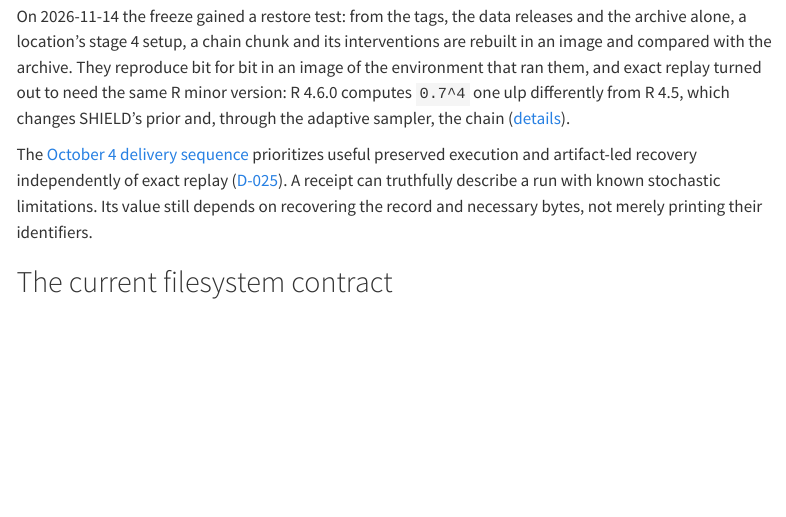
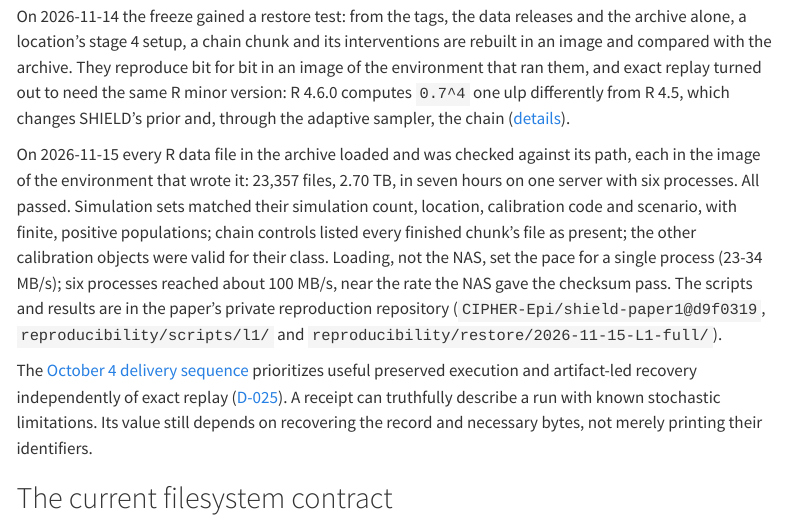
Before and after one commit to CIPHER-Epi/jheem-wiki, a Quarto document (investigations/reproducibility.qmd): the page in a window 1100 px wide, from 6210 px down. Rendered offline with R 4.5, knitr and Pandoc in place of Quarto, with nearby package versions; menus at the side of the page are left out.

Commit message:
Record the SHIELD paper 1 L1 restore: all 23,357 archived R data files load and pass their checks

```diff
--- a/investigations/reproducibility.qmd
+++ b/investigations/reproducibility.qmd
@@ -194,6 +194,15 @@ location's stage 4 setup, a chain chunk and its interventions are rebuilt in an
 They reproduce bit for bit in an image of the environment that ran them, and exact replay turned out to need the
 same R minor version: R 4.6.0 computes `0.7^4` one ulp differently from R 4.5, which changes SHIELD's prior and,
 through the adaptive sampler, the chain ([details](shield-container-pilot.qmd#cross-environment-replay)).
+
+On 2026-11-15 every R data file in the archive loaded and was checked against its path, each in the image of the
+environment that wrote it: 23,357 files, 2.70 TB, in seven hours on one server with six processes. All passed.
+Simulation sets matched their simulation count, location, calibration code and scenario, with finite, positive
+populations; chain controls listed every finished chunk's file as present; the other calibration objects were valid
+for their class. Loading, not the NAS, set the pace for a single process (23-34 MB/s); six processes reached about
+100 MB/s, near the rate the NAS gave the checksum pass. The scripts and results are in the paper's private
+reproduction repository (`CIPHER-Epi/shield-paper1@d9f0319`, `reproducibility/scripts/l1/` and
+`reproducibility/restore/2026-11-15-L1-full/`).
 
 The [October 4 delivery sequence](shield-container-pilot.qmd#operational-delivery)
 prioritizes useful preserved execution and artifact-led recovery independently
```
